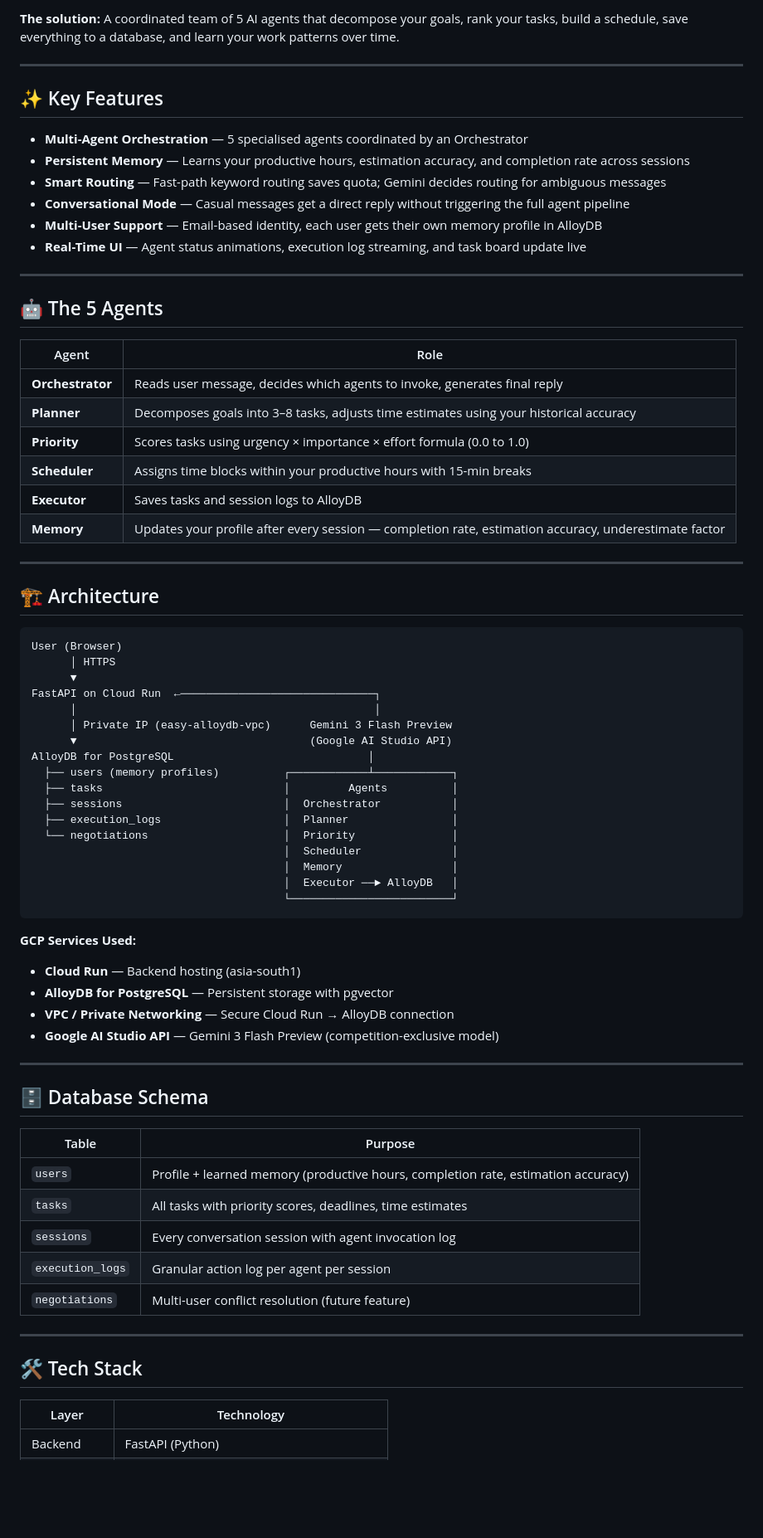
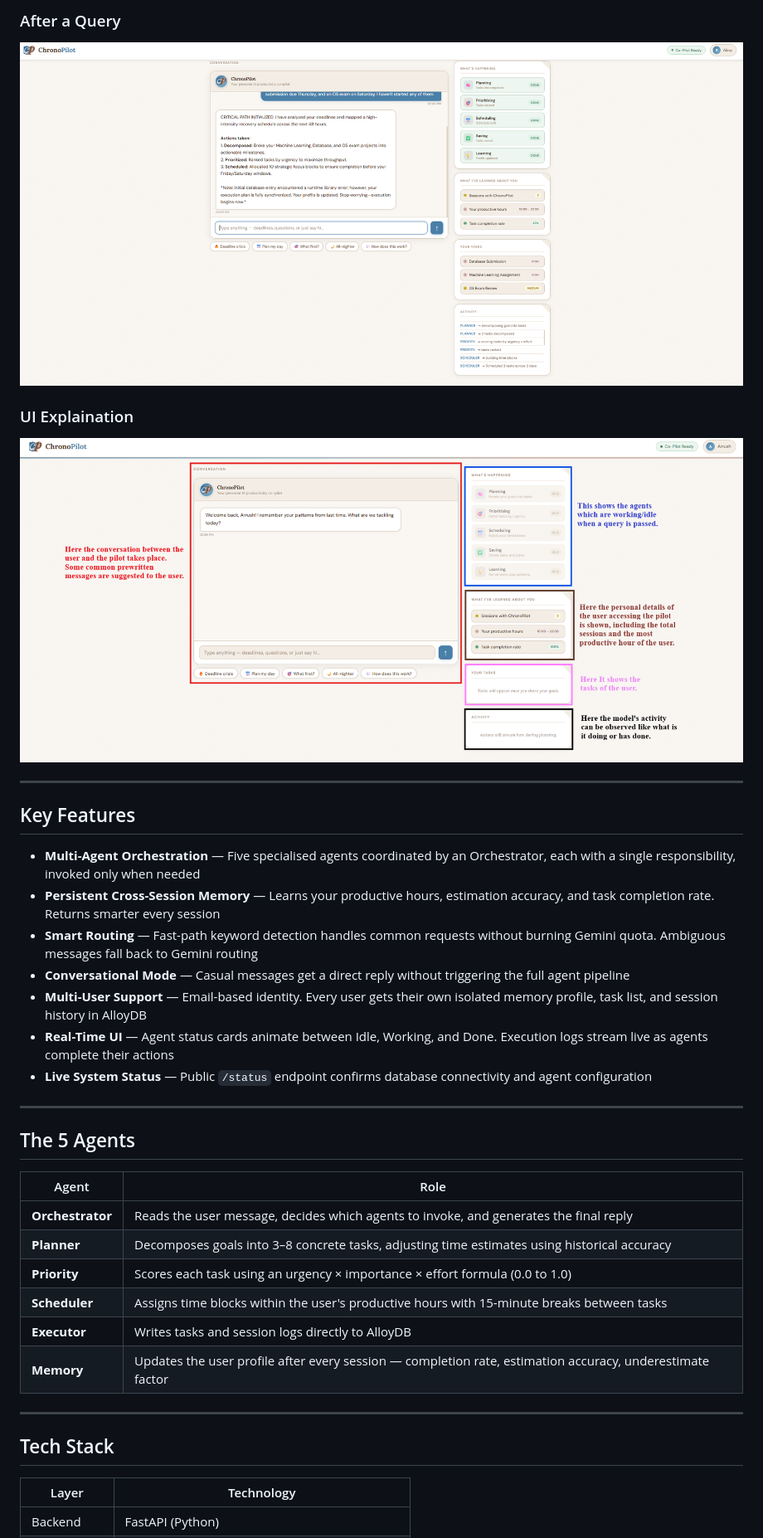
Before and after one commit to ArrushTandon/chronopilot, a Markdown page: README.md, the part around one of its changes. Shown at 83% size. Drawn GitHub-style; pictures changed too: screenshots/after-query.png (added), screenshots/ui-explaination.png (added); blank space fills up the shorter version.

Commit message:
Updated Readme and Added Diagrams to showcase the prototype

````diff
--- a/README.md
+++ b/README.md
@@ -20,75 +21,38 @@ ChronoPilot is an autonomous multi-agent AI system that helps students and profe
 
-**The solution:** A coordinated team of 5 AI agents that decompose your goals, rank your tasks, build a schedule, save everything to a database, and learn your work patterns over time.
+### After a Query
+![After Query](screenshots/after-query.png)
+
+### UI Explaination
+![UI Explaination](screenshots/ui-explaination.png)
 
 ---
 
-## ✨ Key Features
+## Key Features
 
-- **Multi-Agent Orchestration** — 5 specialised agents coordinated by an Orchestrator
-- **Persistent Memory** — Learns your productive hours, estimation accuracy, and completion rate across sessions
-- **Smart Routing** — Fast-path keyword routing saves quota; Gemini decides routing for ambiguous messages
+- **Multi-Agent Orchestration** — Five specialised agents coordinated by an Orchestrator, each with a single responsibility, invoked only when needed
+- **Persistent Cross-Session Memory** — Learns your productive hours, estimation accuracy, and task completion rate. Returns smarter every session
+- **Smart Routing** — Fast-path keyword detection handles common requests without burning Gemini quota. Ambiguous messages fall back to Gemini routing
 - **Conversational Mode** — Casual messages get a direct reply without triggering the full agent pipeline
-- **Multi-User Support** — Email-based identity, each user gets their own memory profile in AlloyDB
-- **Real-Time UI** — Agent status animations, execution log streaming, and task board update live
+- **Multi-User Support** — Email-based identity. Every user gets their own isolated memory profile, task list, and session history in AlloyDB
+- **Real-Time UI** — Agent status cards animate between Idle, Working, and Done. Execution logs stream live as agents complete their actions
+- **Live System Status** — Public `/status` endpoint confirms database connectivity and agent configuration
 
 ---
 
-## 🤖 The 5 Agents
+## The 5 Agents
 
 | Agent | Role |
 |-------|------|
-| **Orchestrator** | Reads user message, decides which agents to invoke, generates final reply |
-| **Planner** | Decomposes goals into 3–8 tasks, adjusts time estimates using your historical accuracy |
-| **Priority** | Scores tasks using urgency × importance × effort formula (0.0 to 1.0) |
-| **Scheduler** | Assigns time blocks within your productive hours with 15-min breaks |
-| **Executor** | Saves tasks and session logs to AlloyDB |
-| **Memory** | Updates your profile after every session — completion rate, estimation accuracy, underestimate factor |
+| **Orchestrator** | Reads the user message, decides which agents to invoke, and generates the final reply |
+| **Planner** | Decomposes goals into 3–8 concrete tasks, adjusting time estimates using historical accuracy |
+| **Priority** | Scores each task using an urgency × importance × effort formula (0.0 to 1.0) |
+| **Scheduler** | Assigns time blocks within the user's productive hours with 15-minute breaks between tasks |
+| **Executor** | Writes tasks and session logs directly to AlloyDB |
+| **Memory** | Updates the user profile after every session — completion rate, estimation accuracy, underestimate factor |
 
 ---
 
-## 🏗️ Architecture
-
-```
-User (Browser)
-      │ HTTPS
-      ▼
-FastAPI on Cloud Run  ←──────────────────────────────┐
-      │                                              │
-      │ Private IP (easy-alloydb-vpc)      Gemini 3 Flash Preview
-      ▼                                    (Google AI Studio API)
-AlloyDB for PostgreSQL                              │
-  ├── users (memory profiles)          ┌────────────┴────────────┐
-  ├── tasks                            │         Agents          │
-  ├── sessions                         │  Orchestrator           │
-  ├── execution_logs                   │  Planner                │
-  └── negotiations                     │  Priority               │
-                                       │  Scheduler              │
-                                       │  Memory                 │
-                                       │  Executor ──► AlloyDB   │
-                                       └─────────────────────────┘
-```
-
-**GCP Services Used:**
-- **Cloud Run** — Backend hosting (asia-south1)
-- **AlloyDB for PostgreSQL** — Persistent storage with pgvector
-- **VPC / Private Networking** — Secure Cloud Run → AlloyDB connection
-- **Google AI Studio API** — Gemini 3 Flash Preview (competition-exclusive model)
-
----
-
-## 🗄️ Database Schema
-
-| Table | Purpose |
-|-------|---------|
-| `users` | Profile + learned memory (productive hours, completion rate, estimation accuracy) |
-| `tasks` | All tasks with priority scores, deadlines, time estimates |
-| `sessions` | Every conversation session with agent invocation log |
-| `execution_logs` | Granular action log per agent per session |
-| `negotiations` | Multi-user conflict resolution (future feature) |
-
----
-
-## 🛠️ Tech Stack
+## Tech Stack
 
 | Layer | Technology |
 |-------|-----------|
````
Also changed, not shown: other parts of README.md (+47 -52 lines), diagrams/ChronoPilot_Architecture_Diagram.png, diagrams/ChronoPilot_Process_Flow_Diagram.png, screenshots/login.png (added), screenshots/main-ui.png (added).
